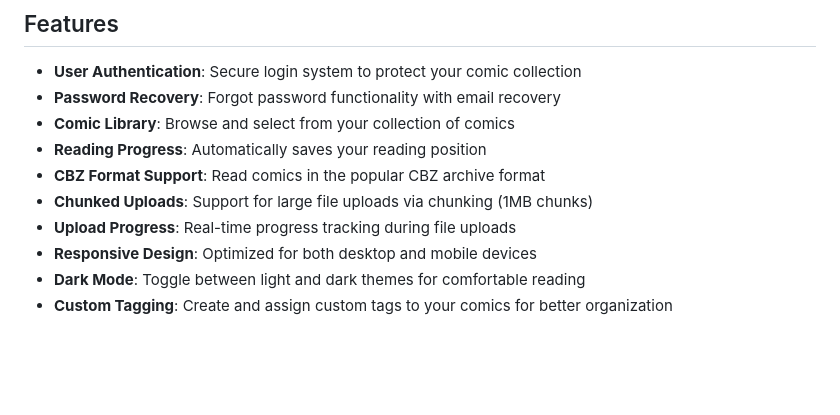
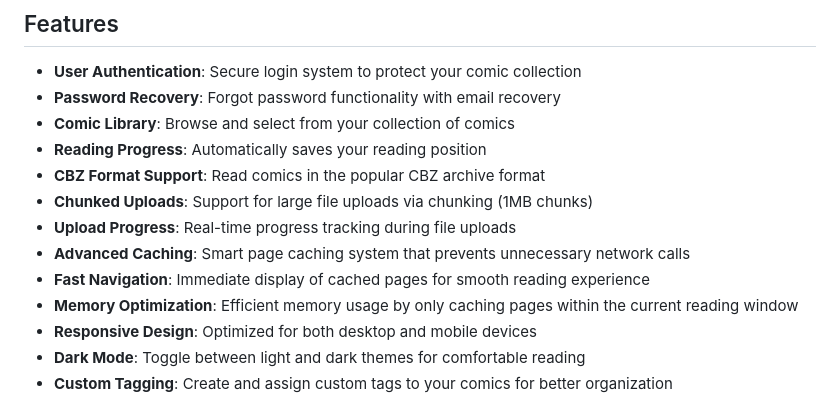
Before and after one commit to Starbugstone/panel-page-flip, a Markdown page: README.md, the part around the change. Rendered like a GitHub page; blank space fills up the shorter version.

Commit message:
docs: update README files with comic reader caching improvements

```diff
--- a/README.md
+++ b/README.md
@@ -29,6 +29,9 @@ The site should have a norma and dark mode.
 - **CBZ Format Support**: Read comics in the popular CBZ archive format
 - **Chunked Uploads**: Support for large file uploads via chunking (1MB chunks)
 - **Upload Progress**: Real-time progress tracking during file uploads
+- **Advanced Caching**: Smart page caching system that prevents unnecessary network calls
+- **Fast Navigation**: Immediate display of cached pages for smooth reading experience
+- **Memory Optimization**: Efficient memory usage by only caching pages within the current reading window
 - **Responsive Design**: Optimized for both desktop and mobile devices
 - **Dark Mode**: Toggle between light and dark themes for comfortable reading
 - **Custom Tagging**: Create and assign custom tags to your comics for better organization
```
Also changed, not shown: DEV_README.md (+42 -4 lines).
